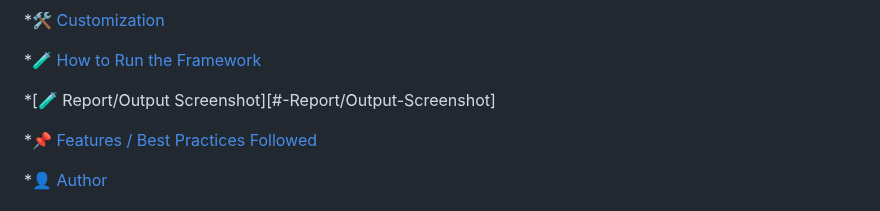
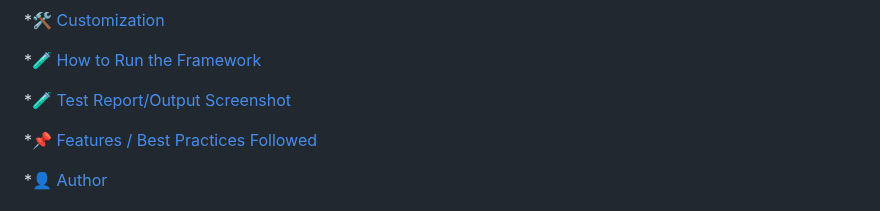
Before and after one commit to nraju316/Omnify_Assesment, a Markdown page: README.md, the part around the change. Drawn GitHub-style.

```diff
--- a/README.md
+++ b/README.md
@@ -17,7 +17,7 @@ This project is a robust Selenium-based test automation framework built using **
 
 *[🧪  How to Run the Framework](#-how-to-run-the-framework)
 
-*[🧪 Report/Output Screenshot][#-Report/Output-Screenshot]
+*[🧪 Test Report/Output Screenshot](#-Report/Output-Screenshot)
 
 *[📌 Features / Best Practices Followed](#-best-practices-followed)
 
```
